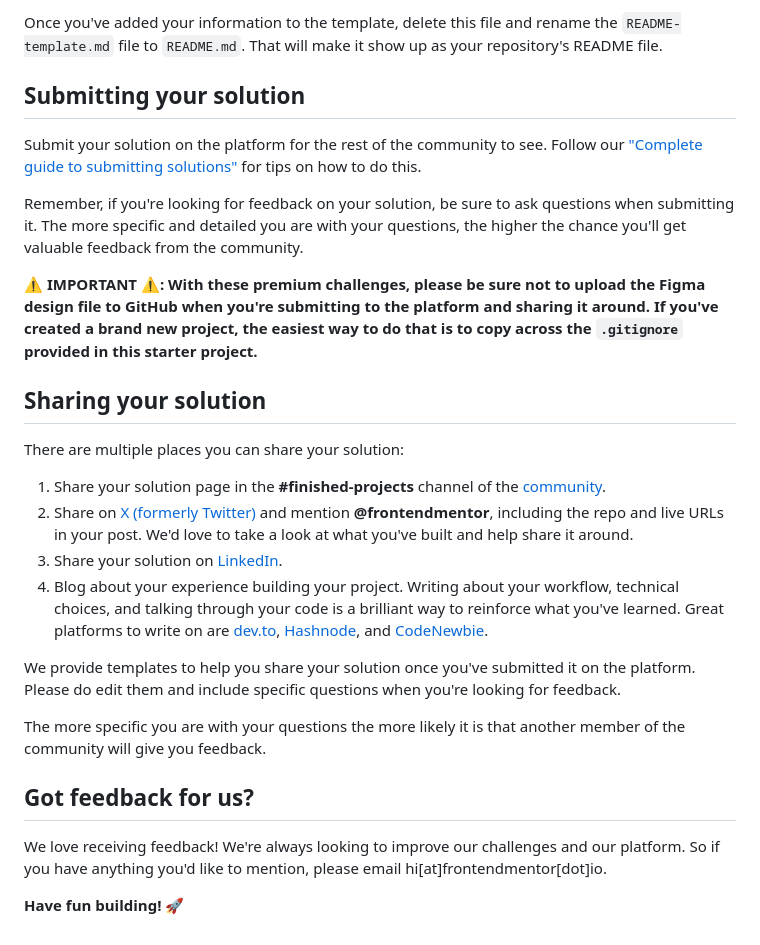
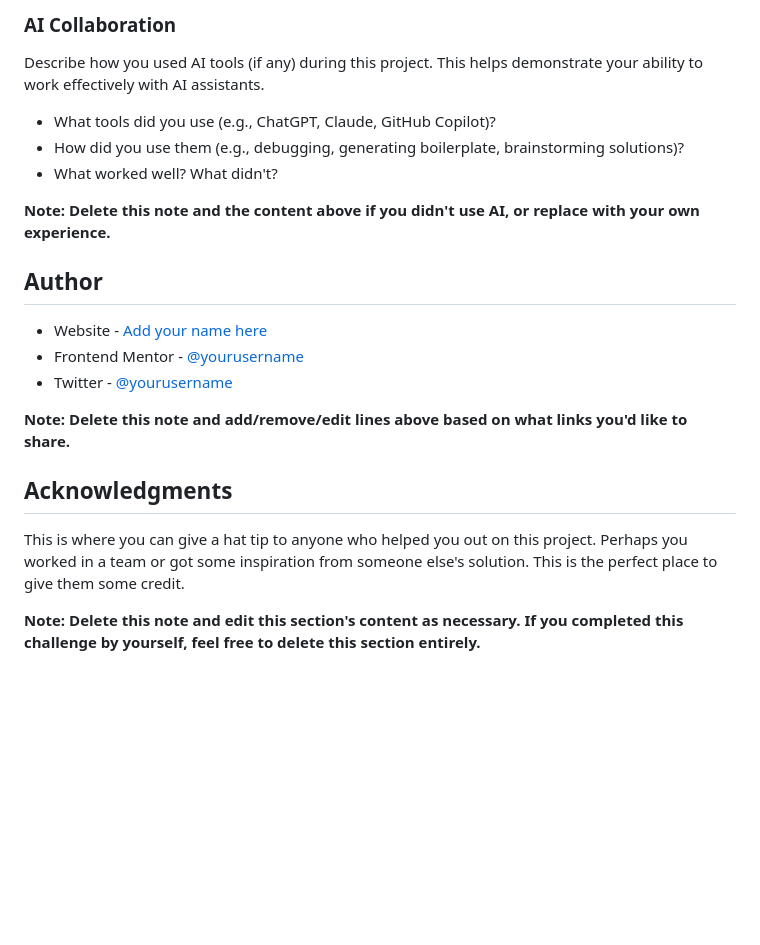
Before and after one commit to LeoLoureiro-code/Dictionary-web-app, a Markdown page: README.md, the part around one of its changes. GitHub-like rendering; blank space fills up the shorter version.

```diff
--- a/README.md
+++ b/README.md
@@ -87,29 +106,24 @@ The template provides a guide for what to add. A custom `README` will help you e
 
-Once you've added your information to the template, delete this file and rename the `README-template.md` file to `README.md`. That will make it show up as your repository's README file.
+### AI Collaboration
 
-## Submitting your solution
+Describe how you used AI tools (if any) during this project. This helps demonstrate your ability to work effectively with AI assistants.
 
-Submit your solution on the platform for the rest of the community to see. Follow our ["Complete guide to submitting solutions"](https://www.frontendmentor.io/guides/how-to-submit-solutions) for tips on how to do this.
+- What tools did you use (e.g., ChatGPT, Claude, GitHub Copilot)?
+- How did you use them (e.g., debugging, generating boilerplate, brainstorming solutions)?
+- What worked well? What didn't?
 
-Remember, if you're looking for feedback on your solution, be sure to ask questions when submitting it. The more specific and detailed you are with your questions, the higher the chance you'll get valuable feedback from the community.
+**Note: Delete this note and the content above if you didn't use AI, or replace with your own experience.**
 
-**⚠️ IMPORTANT ⚠️: With these premium challenges, please be sure not to upload the Figma design file to GitHub when you're submitting to the platform and sharing it around. If you've created a brand new project, the easiest way to do that is to copy across the `.gitignore` provided in this starter project.**
+## Author
 
-## Sharing your solution
+- Website - [Add your name here](https://www.your-site.com)
+- Frontend Mentor - [@yourusername](https://www.frontendmentor.io/profile/yourusername)
+- Twitter - [@yourusername](https://www.twitter.com/yourusername)
 
-There are multiple places you can share your solution:
+**Note: Delete this note and add/remove/edit lines above based on what links you'd like to share.**
 
-1. Share your solution page in the **#finished-projects** channel of the [community](https://www.frontendmentor.io/community).
-2. Share on [X (formerly Twitter)](https://x.com/frontendmentor) and mention **@frontendmentor**, including the repo and live URLs in your post. We'd love to take a look at what you've built and help share it around.
-3. Share your solution on [LinkedIn](https://www.linkedin.com/company/frontend-mentor/).
-4. Blog about your experience building your project. Writing about your workflow, technical choices, and talking through your code is a brilliant way to reinforce what you've learned. Great platforms to write on are [dev.to](https://dev.to/), [Hashnode](https://hashnode.com/), and [CodeNewbie](https://community.codenewbie.org/).
+## Acknowledgments
 
-We provide templates to help you share your solution once you've submitted it on the platform. Please do edit them and include specific questions when you're looking for feedback.
+This is where you can give a hat tip to anyone who helped you out on this project. Perhaps you worked in a team or got some inspiration from someone else's solution. This is the perfect place to give them some credit.
 
-The more specific you are with your questions the more likely it is that another member of the community will give you feedback.
-
-## Got feedback for us?
-
-We love receiving feedback! We're always looking to improve our challenges and our platform. So if you have anything you'd like to mention, please email hi[at]frontendmentor[dot]io.
-
-**Have fun building!** 🚀
+**Note: Delete this note and edit this section's content as necessary. If you completed this challenge by yourself, feel free to delete this section entirely.**
```
Also changed, not shown: other parts of README.md (+64 -45 lines).
